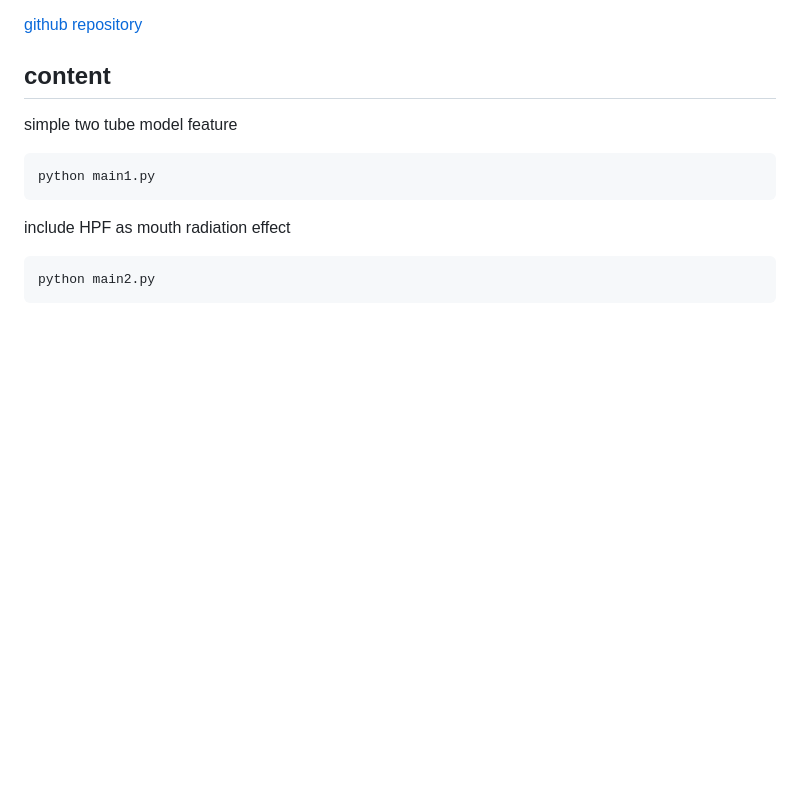
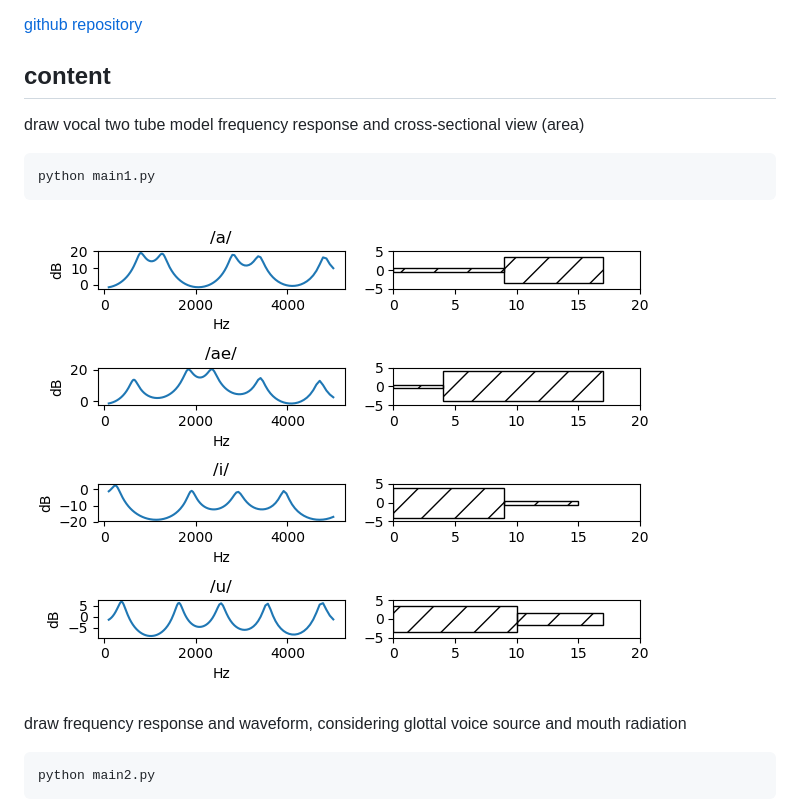
Before and after one commit to shun60s/Vocal-Tube-Model, a Markdown page: README.md, the part around one of its changes. GitHub-like rendering; pictures changed too: figures/freq_resp_vocal_two_tube_model.png (added); blank space fills up the shorter version.

````diff
--- a/README.md
+++ b/README.md
@@ -6,12 +6,15 @@ A python, draw frequency response and cross-sectional view (area) of a very simp
 
 ## content
 
-simple two tube model feature
+draw vocal two tube model frequency response and cross-sectional view (area)
 ```
 python main1.py
 ```
+![figure1](figures/freq_resp_vocal_two_tube_model.png)
 
-include HPF as mouth radiation effect
+
+
+draw frequency response and waveform, considering glottal voice source and mouth radiation
 ```
 python main2.py
 ```
````
Also changed, not shown: other parts of README.md (+20 -0 lines), figures/freq_resp_vocal_two_tube_model_with_source_mouth_effect.png (added), figures/glottal_waveform.png (added), 5 other files.
